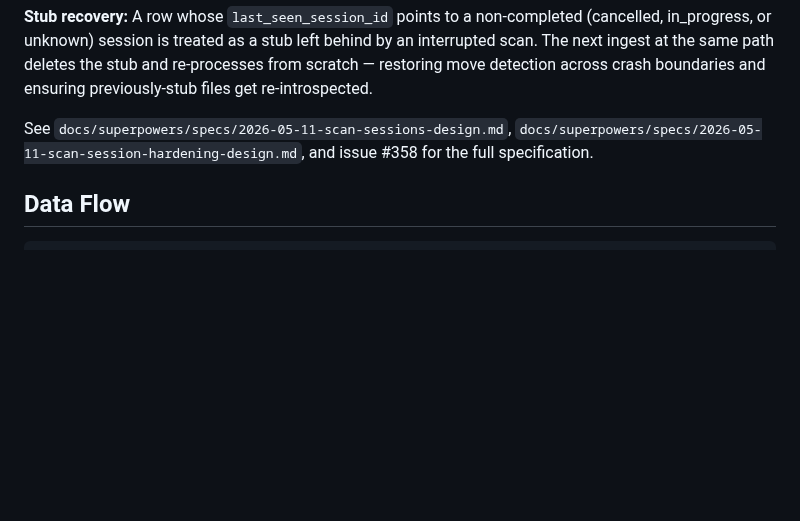
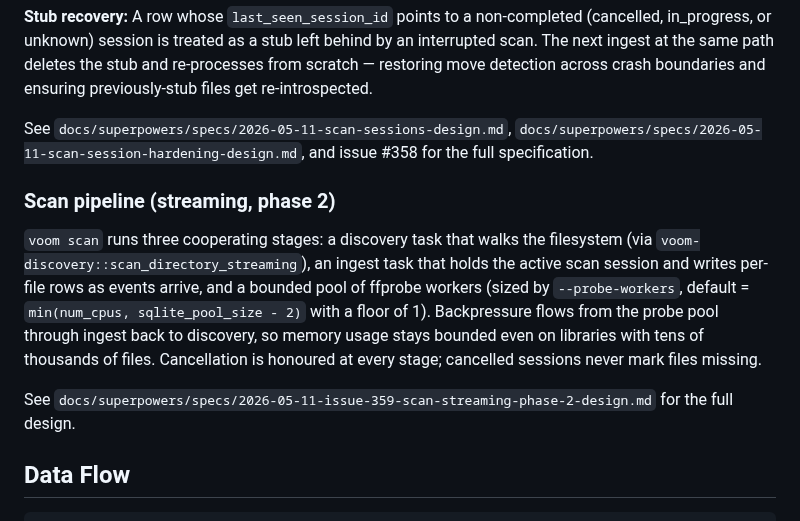
Before and after one commit to randomparity/voom, a Markdown page: docs/architecture.md, the part around the change. Drawn GitHub-style; blank space fills up the shorter version.

Commit message:
docs(scan): describe phase 2 streaming pipeline in architecture.md
Issue #359.

````diff
--- a/docs/architecture.md
+++ b/docs/architecture.md
@@ -286,6 +286,21 @@ See `docs/superpowers/specs/2026-05-11-scan-sessions-design.md`,
 `docs/superpowers/specs/2026-05-11-scan-session-hardening-design.md`, and
 issue #358 for the full specification.
 
+### Scan pipeline (streaming, phase 2)
+
+`voom scan` runs three cooperating stages: a discovery task that walks the
+filesystem (via `voom-discovery::scan_directory_streaming`), an ingest task
+that holds the active scan session and writes per-file rows as events
+arrive, and a bounded pool of ffprobe workers (sized by `--probe-workers`,
+default = `min(num_cpus, sqlite_pool_size - 2)` with a floor of 1).
+Backpressure flows from the probe pool through ingest back to discovery,
+so memory usage stays bounded even on libraries with tens of thousands of
+files. Cancellation is honoured at every stage; cancelled sessions never
+mark files missing.
+
+See `docs/superpowers/specs/2026-05-11-issue-359-scan-streaming-phase-2-design.md`
+for the full design.
+
 ## Data Flow
 
 ```
````
